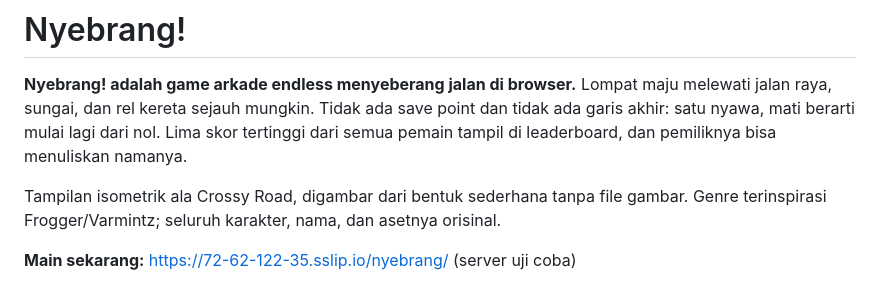
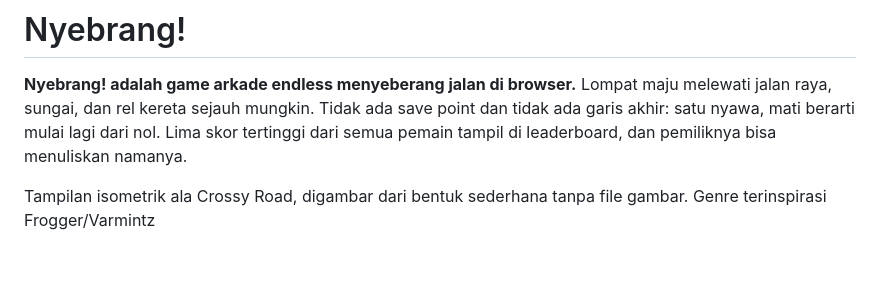
Before and after one commit to fakhruladani/Nyebrang, a Markdown page: README.md, the part around the change. GitHub-like rendering; blank space fills up the shorter version.

Commit message:
Update README to remove game link
Removed the main game link from the README.

```diff
--- a/README.md
+++ b/README.md
@@ -2,9 +2,7 @@
 
 **Nyebrang! adalah game arkade endless menyeberang jalan di browser.** Lompat maju melewati jalan raya, sungai, dan rel kereta sejauh mungkin. Tidak ada save point dan tidak ada garis akhir: satu nyawa, mati berarti mulai lagi dari nol. Lima skor tertinggi dari semua pemain tampil di leaderboard, dan pemiliknya bisa menuliskan namanya.
 
-Tampilan isometrik ala Crossy Road, digambar dari bentuk sederhana tanpa file gambar. Genre terinspirasi Frogger/Varmintz; seluruh karakter, nama, dan asetnya orisinal.
-
-**Main sekarang:** https://72-62-122-35.sslip.io/nyebrang/ (server uji coba)
+Tampilan isometrik ala Crossy Road, digambar dari bentuk sederhana tanpa file gambar. Genre terinspirasi Frogger/Varmintz
 
 ![Bermain di dekat sungai dan rel](docs/screenshots/gameplay.png)
 
```
